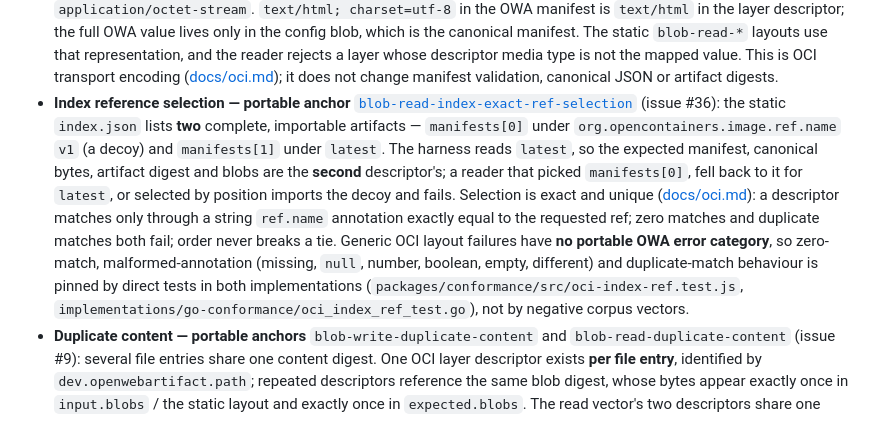
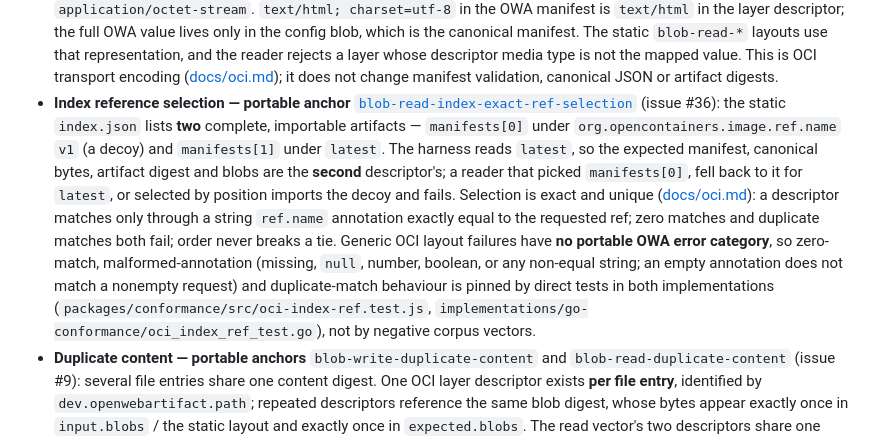
Before and after one commit to Codebrother1/open-web-artifact, a Markdown page: docs/conformance/README.md, the part around the change. GitHub-like rendering.

Commit message:
docs: clarify empty ref conformance boundary

```diff
--- a/docs/conformance/README.md
+++ b/docs/conformance/README.md
@@ -48,7 +48,7 @@ For `blob`:
 - `boundary: "oci-read"`: materialize `input.layoutFiles` verbatim and read the static OCI layout. Do not recreate or repair its descriptors, manifest, config, or content first.
 - The existing write boundary checks size before digest; `blob-write-size-mismatch` deliberately has both wrong size and wrong hash. The reader verifies a blob's hash before its descriptor size, and separately checks layer size against manifest size. The read size cases isolate those checks with otherwise valid hashes. No general precedence for every possible combination of invalid inputs is implied.
 - OCI layer descriptors carry the **transport** media type, not the OWA `mediaType` string: the RFC 6838 type/subtype before the first `;` (SP/HTAB trimmed) when it satisfies the OCI image-spec descriptor grammar, otherwise `application/octet-stream`. `text/html; charset=utf-8` in the OWA manifest is `text/html` in the layer descriptor; the full OWA value lives only in the config blob, which is the canonical manifest. The static `blob-read-*` layouts use that representation, and the reader rejects a layer whose descriptor media type is not the mapped value. This is OCI transport encoding ([docs/oci.md](../oci.md)); it does not change manifest validation, canonical JSON or artifact digests.
-- **Index reference selection — portable anchor** [`blob-read-index-exact-ref-selection`](v0.2/blob.json) (issue #36): the static `index.json` lists **two** complete, importable artifacts — `manifests[0]` under `org.opencontainers.image.ref.name` `v1` (a decoy) and `manifests[1]` under `latest`. The harness reads `latest`, so the expected manifest, canonical bytes, artifact digest and blobs are the **second** descriptor's; a reader that picked `manifests[0]`, fell back to it for `latest`, or selected by position imports the decoy and fails. Selection is exact and unique ([docs/oci.md](../oci.md#index-reference-selection)): a descriptor matches only through a string `ref.name` annotation exactly equal to the requested ref; zero matches and duplicate matches both fail; order never breaks a tie. Generic OCI layout failures have **no portable OWA error category**, so zero-match, malformed-annotation (missing, `null`, number, boolean, empty, different) and duplicate-match behaviour is pinned by direct tests in both implementations (`packages/conformance/src/oci-index-ref.test.js`, `implementations/go-conformance/oci_index_ref_test.go`), not by negative corpus vectors.
+- **Index reference selection — portable anchor** [`blob-read-index-exact-ref-selection`](v0.2/blob.json) (issue #36): the static `index.json` lists **two** complete, importable artifacts — `manifests[0]` under `org.opencontainers.image.ref.name` `v1` (a decoy) and `manifests[1]` under `latest`. The harness reads `latest`, so the expected manifest, canonical bytes, artifact digest and blobs are the **second** descriptor's; a reader that picked `manifests[0]`, fell back to it for `latest`, or selected by position imports the decoy and fails. Selection is exact and unique ([docs/oci.md](../oci.md#index-reference-selection)): a descriptor matches only through a string `ref.name` annotation exactly equal to the requested ref; zero matches and duplicate matches both fail; order never breaks a tie. Generic OCI layout failures have **no portable OWA error category**, so zero-match, malformed-annotation (missing, `null`, number, boolean, or any non-equal string; an empty annotation does not match a nonempty request) and duplicate-match behaviour is pinned by direct tests in both implementations (`packages/conformance/src/oci-index-ref.test.js`, `implementations/go-conformance/oci_index_ref_test.go`), not by negative corpus vectors.
 - **Duplicate content — portable anchors** `blob-write-duplicate-content` and `blob-read-duplicate-content` (issue #9): several file entries share one content digest. One OCI layer descriptor exists **per file entry**, identified by `dev.openwebartifact.path`; repeated descriptors reference the same blob digest, whose bytes appear exactly once in `input.blobs` / the static layout and exactly once in `expected.blobs`. The read vector's two descriptors share one digest but carry `text/javascript` and `text/plain` (the config keeps `text/javascript; charset=utf-8` and `text/plain; charset=utf-8`), and are listed in the **opposite** order from the config: a port must select descriptors by path annotation, return the file array in config order, and deduplicate returned blobs by digest. Its expected canonical bytes and digests were authored with an independent encoder, not by running the reader.
 
 These cases test existing OCI boundaries. Manifest validation does not verify bytes, and neither commit-time rehashing nor S3 behavior is added by these fixtures.
```
